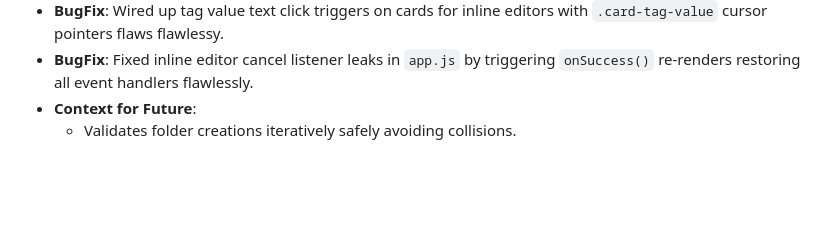
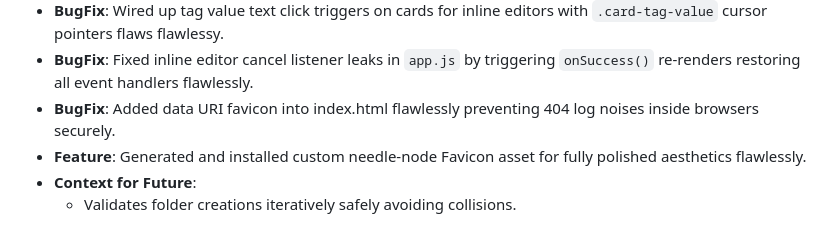
Before and after one commit to mr-davtyan/NeedleNode, a Markdown page: CHANGELOG_ARCHIVE.md, the part around the change. GitHub-like rendering; blank space fills up the shorter version.

Commit message:
feat: Add custom favicon assets and link them in the main HTML file.

```diff
--- a/CHANGELOG_ARCHIVE.md
+++ b/CHANGELOG_ARCHIVE.md
@@ -101,5 +101,7 @@
 - **BugFix**: Fixed case-insensitivity on Tag resets inside `trash_file` and `edit_tags` empty folder cleanups flawlessly using `func.lower()` to handle direct matchings accurately.
 - **BugFix**: Wired up tag value text click triggers on cards for inline editors with `.card-tag-value` cursor pointers flaws flawlessy.
 - **BugFix**: Fixed inline editor cancel listener leaks in `app.js` by triggering `onSuccess()` re-renders restoring all event handlers flawlessly.
+- **BugFix**: Added data URI favicon into index.html flawlessly preventing 404 log noises inside browsers securely.
+- **Feature**: Generated and installed custom needle-node Favicon asset for fully polished aesthetics flawlessly.
 - **Context for Future**:
   - Validates folder creations iteratively safely avoiding collisions.
```
Also changed, not shown: frontend/favicon.jpg (added), 2 other files.
